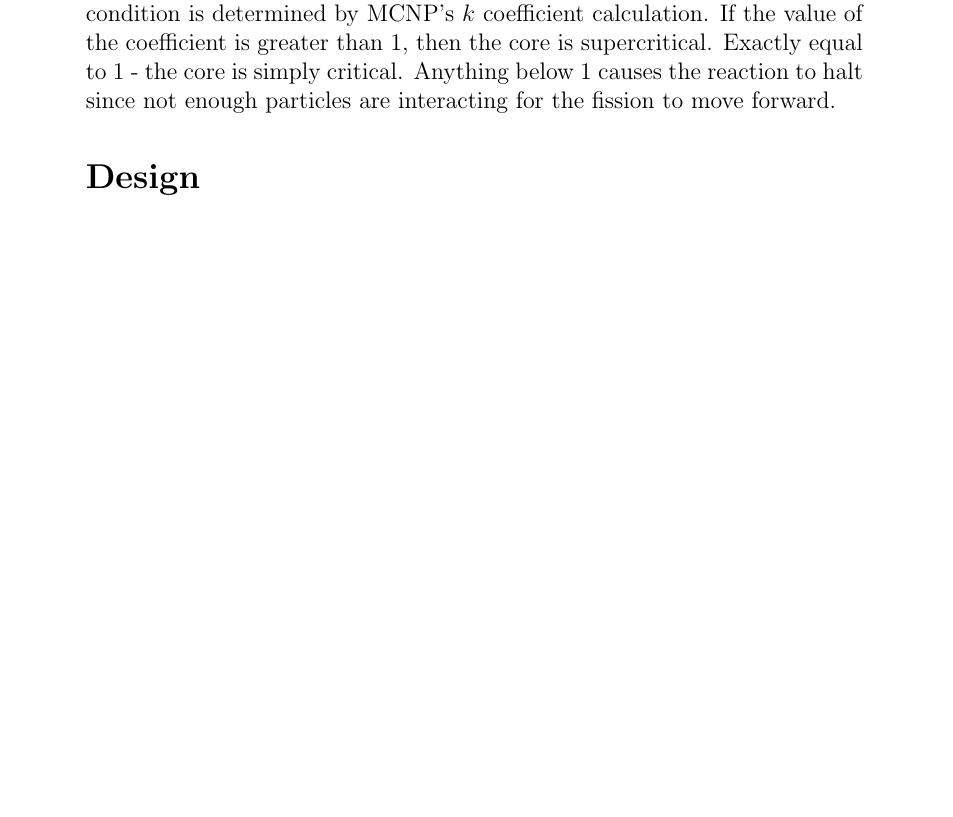
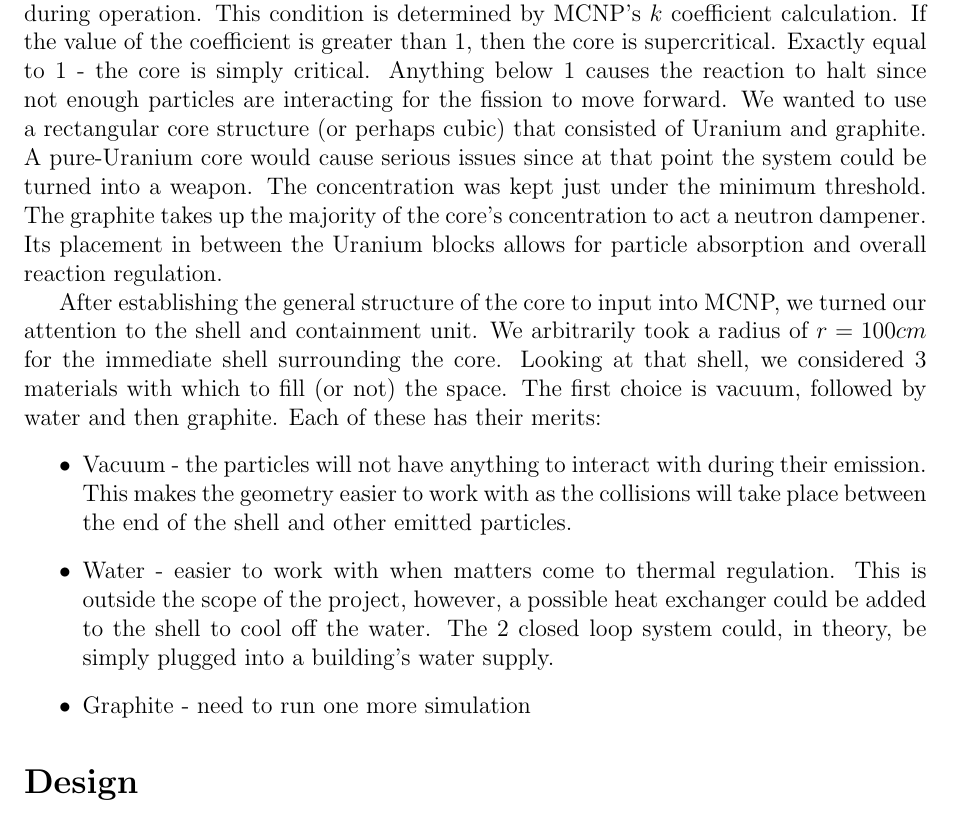
Before and after one commit to ivanempire/mqpreport, a LaTeX document (Report.tex, which reads sections/Method.tex): part of page 1 of 2, cut so that both start at the same text, the shorter picture padded with empty space. Compiled offline with pdfLaTeX.

Commit message:
Methodology started

```diff
--- a/Report.tex
+++ b/Report.tex
@@ -1,4 +1,5 @@
 \documentclass[12pt,a4paper]{report}
+\usepackage[margin=1in]{geometry}
 \usepackage{amsmath}
 \begin{document}
 \input{sections/Abstract.tex}
--- a/sections/Method.tex
+++ b/sections/Method.tex
@@ -1,2 +1,9 @@
 \section*{Method}
-The method that was used to design the reactor was anything but linear. After getting acquainted with MCNP, we started creating basic core and its shell geometries. This was done in order to get a feel for the sizes that we will be working with throughout the project. Primarily, we wanted to make sure that the core would be at a critical state during operation. This condition is determined by MCNP's $k$ coefficient calculation. If the value of the coefficient is greater than 1, then the core is supercritical. Exactly equal to 1 - the core is simply critical. Anything below 1 causes the reaction to halt since not enough particles are interacting for the fission to move forward.
+The method that was used to design the reactor was anything but linear. After getting acquainted with MCNP, we started creating basic core and its shell geometries. This was done in order to get a feel for the sizes that we will be working with throughout the project. Primarily, we wanted to make sure that the core would be at a critical state during operation. This condition is determined by MCNP's $k$ coefficient calculation. If the value of the coefficient is greater than 1, then the core is supercritical. Exactly equal to 1 - the core is simply critical. Anything below 1 causes the reaction to halt since not enough particles are interacting for the fission to move forward. We wanted to use a rectangular core structure (or perhaps cubic) that consisted of Uranium and graphite. A pure-Uranium core would cause serious issues since at that point the system could be turned into a weapon. The concentration was kept just under the minimum threshold. The graphite takes up the majority of the core's concentration to act a neutron dampener. Its placement in between the Uranium blocks allows for particle absorption and overall reaction regulation.
+
+After establishing the general structure of the core to input into MCNP, we turned our attention to the shell and containment unit. We arbitrarily took a radius of $r=100cm$ for the immediate shell surrounding the core. Looking at that shell, we considered 3 materials with which to fill (or not) the space. The first choice is vacuum, followed by water and then graphite. Each of these has their merits:
+\begin{itemize}
+\item Vacuum - the particles will not have anything to interact with during their emission. This makes the geometry easier to work with as the collisions will take place between the end of the shell and other emitted particles.
+\item Water - easier to work with when matters come to thermal regulation. This is outside the scope of the project, however, a possible heat exchanger could be added to the shell to cool off the water. The 2 closed loop system could, in theory, be simply plugged into a building's water supply.
+\item Graphite - need to run one more simulation
+\end{itemize}
```
Also changed, not shown: README.md.
